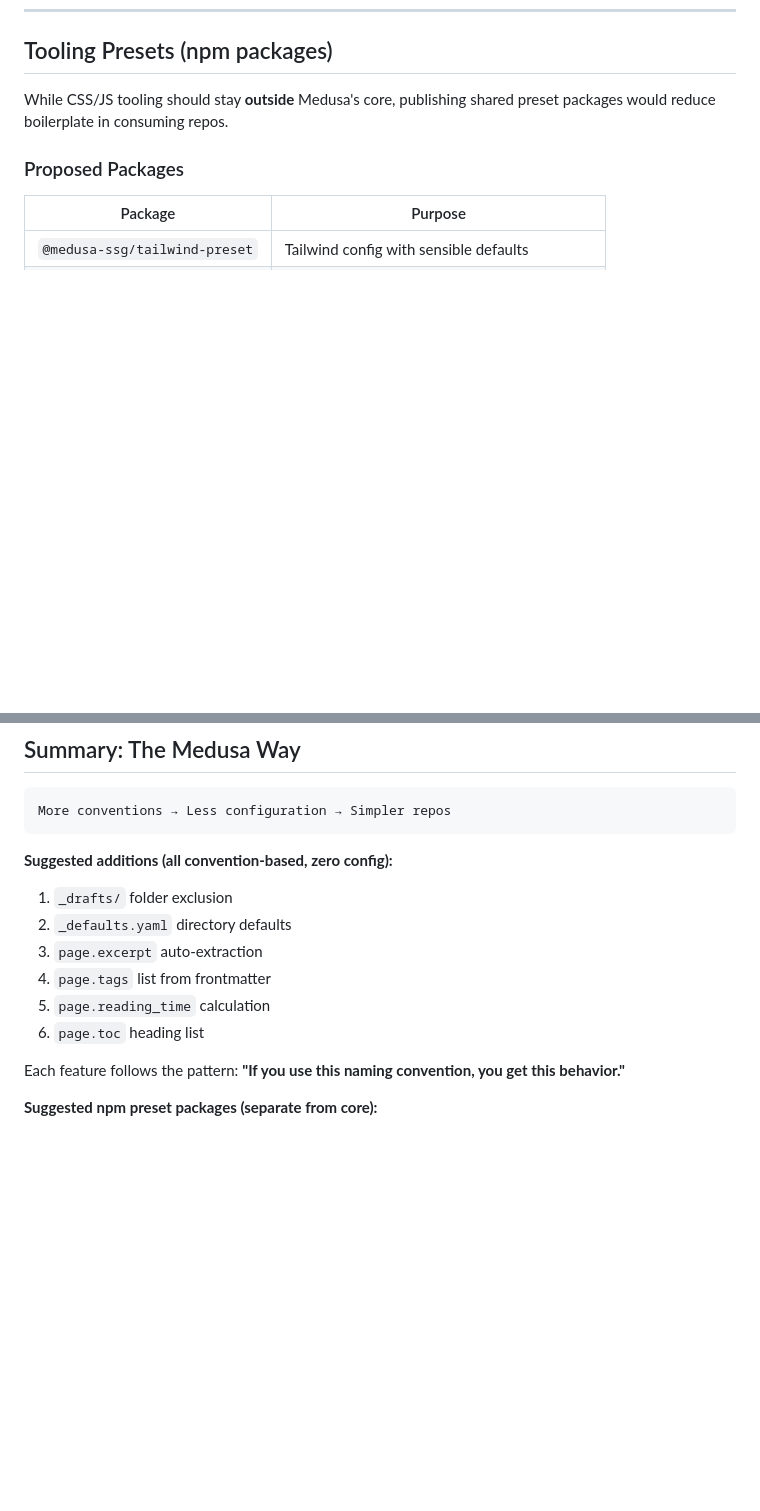
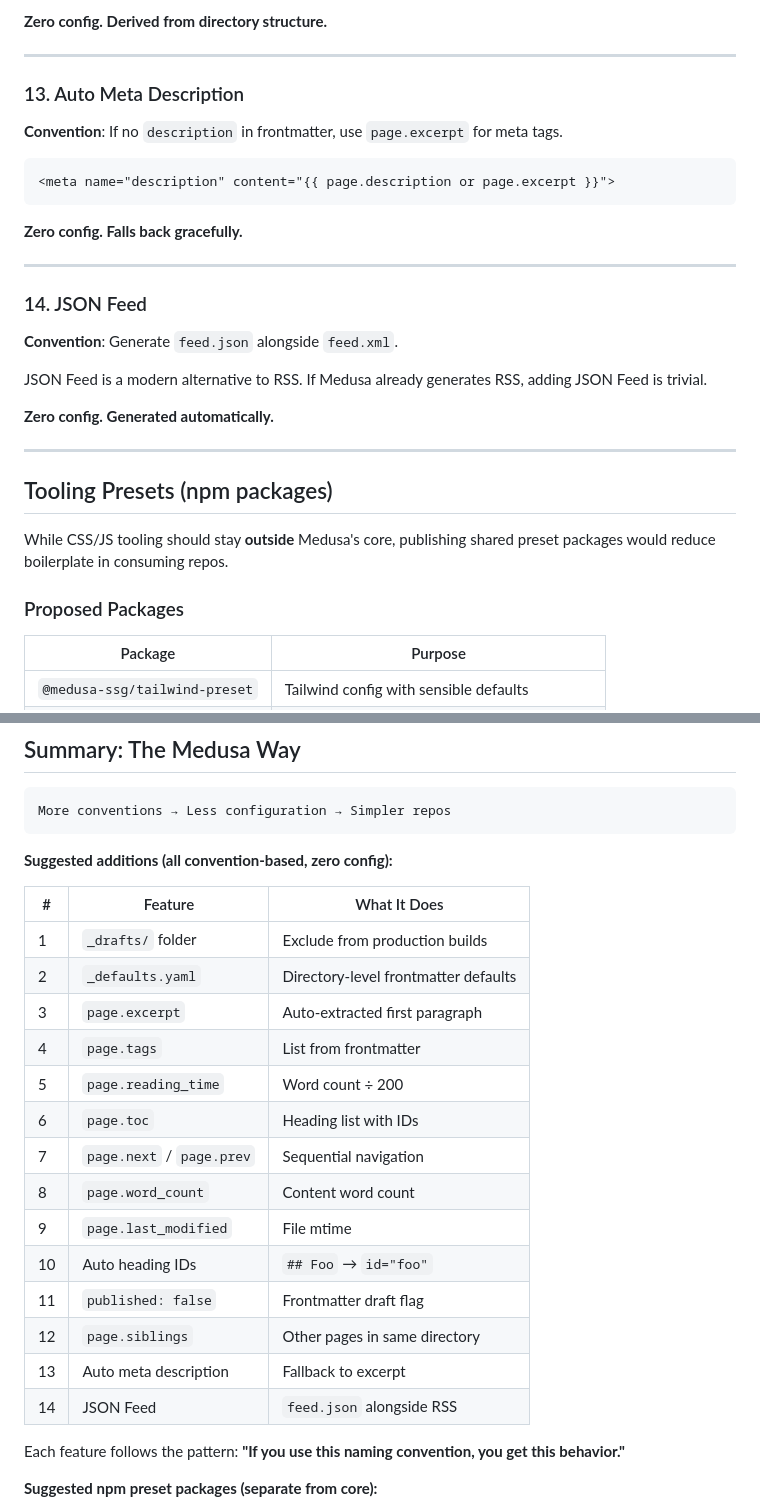
Before and after one commit to wusher/pages, a Markdown page: MEDUSA_IMPROVEMENTS.md, 2 parts joined by grey strips. Drawn GitHub-style; blank space fills up the shorter version.

````diff
--- a/MEDUSA_IMPROVEMENTS.md
+++ b/MEDUSA_IMPROVEMENTS.md
@@ -151,3 +238,29 @@ Sites that want tag listing pages can create them manually—keeping Medusa mini
+**Zero config. Derived from directory structure.**
+
+---
+
+### 13. Auto Meta Description
+
+**Convention**: If no `description` in frontmatter, use `page.excerpt` for meta tags.
+
+```jinja
+<meta name="description" content="{{ page.description or page.excerpt }}">
+```
+
+**Zero config. Falls back gracefully.**
+
+---
+
+### 14. JSON Feed
+
+**Convention**: Generate `feed.json` alongside `feed.xml`.
+
+JSON Feed is a modern alternative to RSS. If Medusa already generates RSS, adding JSON Feed is trivial.
+
+**Zero config. Generated automatically.**
+
+---
+
 ## Tooling Presets (npm packages)
 
 While CSS/JS tooling should stay **outside** Medusa's core, publishing shared preset packages would reduce boilerplate in consuming repos.
@@ -253,12 +366,23 @@ More conventions → Less configuration → Simpler repos
 ```
 
 **Suggested additions (all convention-based, zero config):**
-1. `_drafts/` folder exclusion
-2. `_defaults.yaml` directory defaults
-3. `page.excerpt` auto-extraction
-4. `page.tags` list from frontmatter
-5. `page.reading_time` calculation
-6. `page.toc` heading list
+
+| # | Feature | What It Does |
+|---|---------|--------------|
+| 1 | `_drafts/` folder | Exclude from production builds |
+| 2 | `_defaults.yaml` | Directory-level frontmatter defaults |
+| 3 | `page.excerpt` | Auto-extracted first paragraph |
+| 4 | `page.tags` | List from frontmatter |
+| 5 | `page.reading_time` | Word count ÷ 200 |
+| 6 | `page.toc` | Heading list with IDs |
+| 7 | `page.next` / `page.prev` | Sequential navigation |
+| 8 | `page.word_count` | Content word count |
+| 9 | `page.last_modified` | File mtime |
+| 10 | Auto heading IDs | `## Foo` → `id="foo"` |
+| 11 | `published: false` | Frontmatter draft flag |
+| 12 | `page.siblings` | Other pages in same directory |
+| 13 | Auto meta description | Fallback to excerpt |
+| 14 | JSON Feed | `feed.json` alongside RSS |
 
 Each feature follows the pattern: **"If you use this naming convention, you get this behavior."**
 
````
Also changed, not shown: other parts of MEDUSA_IMPROVEMENTS.md (+87 -0 lines).
